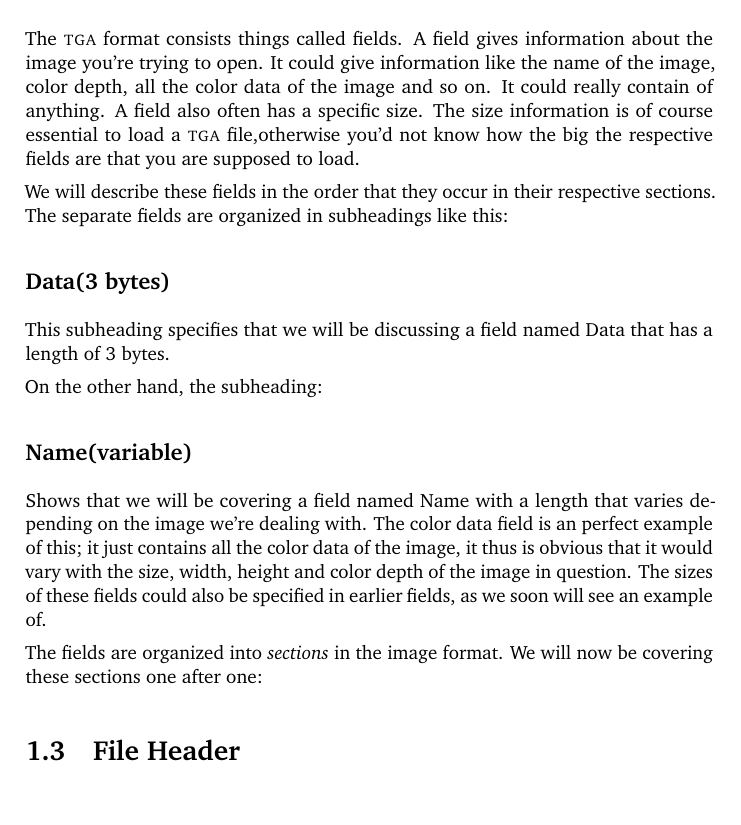
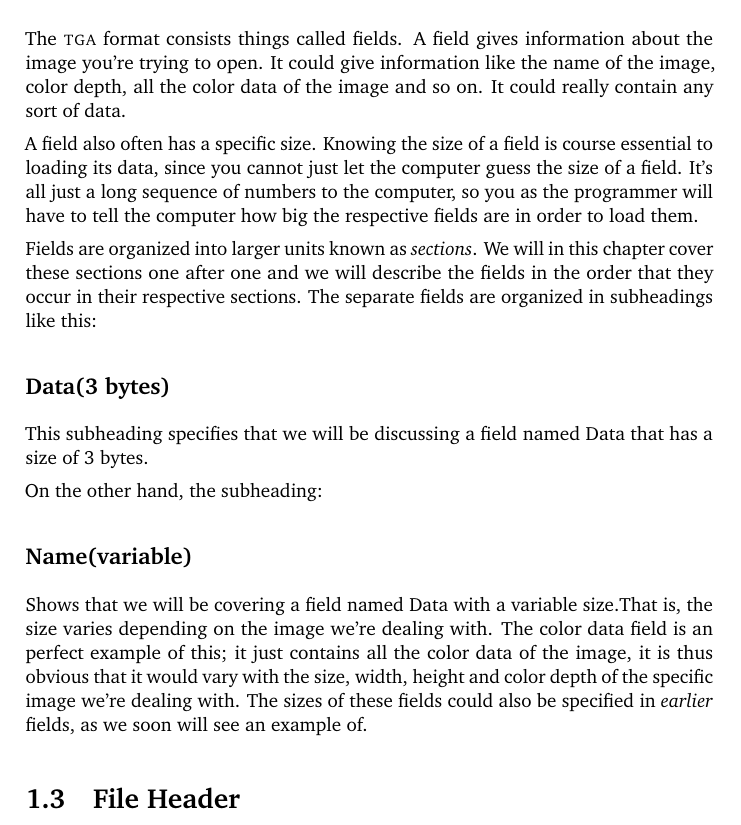
Before and after one commit to Erkaman/digital-image-formats, a LaTeX document (latex/project.tex, which reads latex/tga.tex): part of page 6 of 13, cut so that both start at the same text. Compiled offline with pdfLaTeX.

Commit message:
Revised and fixed the section in which the concepts of sections and fields are introduced.

```diff
--- a/latex/tga.tex
+++ b/latex/tga.tex
@@ -49,41 +49,44 @@
   The \tga format consists things called fields\index{field}. A field
   gives information about the image you're trying to open. It could
   give information like the name of the image, color depth, all the
-  color data of the image and so on. It could really contain of
-  anything. A field also often has a specific size. The size
-  information is of course essential to load a \tga file,otherwise
-  you'd not know how the big the respective fields are that you are
-  supposed to load.
+  color data of the image and so on. It could really contain any sort
+  of data.
+
+  A field also often has a specific size. Knowing the size of a field
+  is course essential to loading its data, since you cannot just let
+  the computer guess the size of a field. It's all just a long sequence
+  of numbers to the computer, so you as the programmer will have to
+  tell the computer how big the respective fields are in order to load
+  them.
 
   \newcommand{\plural}[3]{\ifstrequal{#1}{1}{#2}{#3}}
   \newcommand{\fieldlength}[1]{\ifstrequal{#1}{0}{variable}{#1 \plural{#1}{byte}{bytes}}}
   \newcommand{\imgfield}[2]{\subsection*{#1(\fieldlength{#2})}}
   \newcommand{\imgsubfield}[2]{\subsubsection*{#1(\fieldlength{#2})}}
 
-  We will describe these fields in the order that they occur in their
-  respective sections. The separate fields are organized in
-  subheadings like this:
+  Fields are organized into larger units known as
+  \textit{sections}\index{section}. We will in this chapter cover
+  these sections one after one and we will describe the fields in the
+  order that they occur in their respective sections. The separate
+  fields are organized in subheadings like this:
 
   \imgfield{Data}{3}
 
   This subheading specifies that we will be discussing a field named
-  Data that has a length of 3 bytes.
+  Data that has a size of 3 bytes.
 
   On the other hand, the subheading:
 
   \imgfield{Name}{0}
 
-  Shows that we will be covering a field named Name with a length that
-  varies depending on the image we're dealing with. The color data
-  field is an perfect example of this; it just contains all the color
-  data of the image, it thus is obvious that it would vary with the
-  size, width, height and color depth of the image in question. The
-  sizes of these fields could also be specified in earlier fields, as
-  we soon will see an example of.
-
-  The fields are organized into \textit{sections}\index{section} in
-  the image format. We will now be covering these sections one after
-  one:
+  Shows that we will be covering a field named Data with a variable
+  size.That is, the size varies depending on the image we're
+  dealing with. The color data field is an perfect example of this; it
+  just contains all the color data of the image, it is thus obvious
+  that it would vary with the size, width, height and color depth of
+  the specific image we're dealing with. The sizes of these fields
+  could also be specified in \textit{earlier} fields, as we soon will see an
+  example of.
 
   \section{File Header}
 
```
